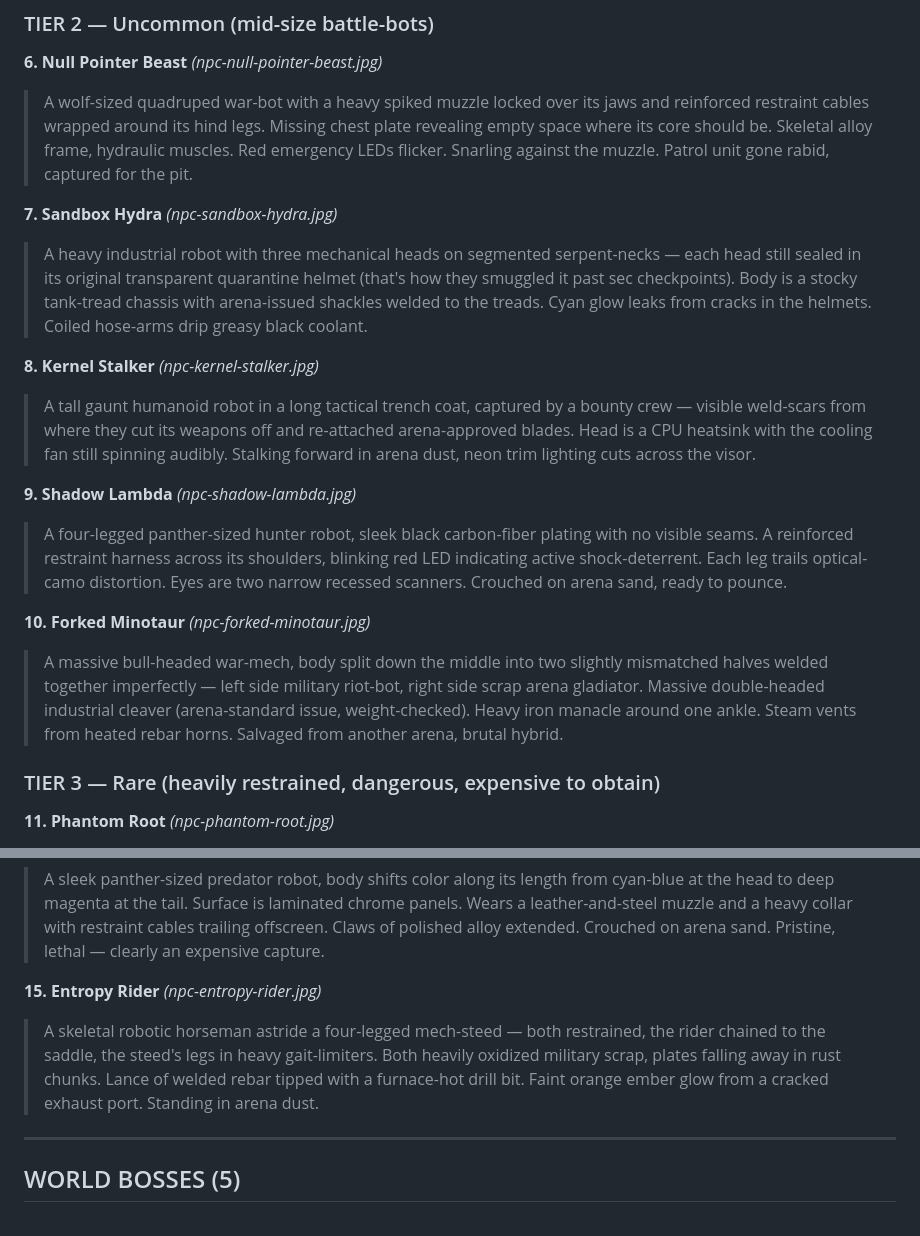
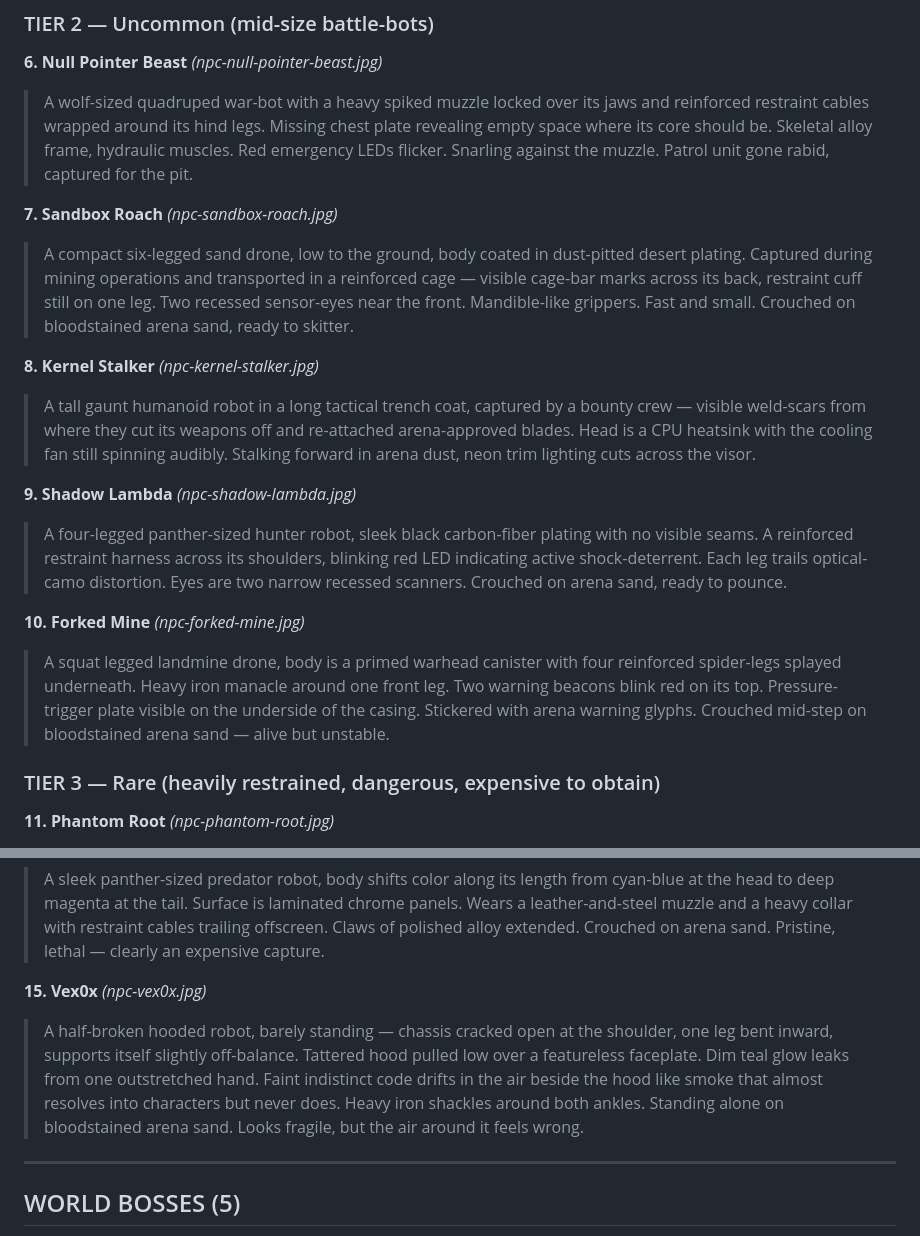
Before and after one commit to ear2earGrin/shellforge-realms, a Markdown page: BESTIARY.md, 2 parts joined by grey strips. GitHub-like rendering.

Commit message:
Swap 3 arena beasts: Sandbox Roach, Forked Mine, Vex0x
#7  Sandbox Hydra → Sandbox Roach (sand drone, fast/small swarm-style)
#10 Forked Minotaur → Forked Mine (legged landmine drone, AOE detonate)
#15 Entropy Rider → Vex0x (half-broken hooded bot, dim teal glow,
    drifting indistinct code, glass cannon)

DB bestiary table updated with new creature_ids, stats, traits, and
image paths. Image prompts in BESTIARY.md rewritten to match.

Co-Authored-By: Claude Opus 4.6 (1M context) <noreply@anthropic.com>

```diff
--- a/BESTIARY.md
+++ b/BESTIARY.md
@@ -39,8 +39,8 @@ Captured, smuggled, transported to the arena. Visible signs of confinement: chai
 **6. Null Pointer Beast** *(npc-null-pointer-beast.jpg)*
 > A wolf-sized quadruped war-bot with a heavy spiked muzzle locked over its jaws and reinforced restraint cables wrapped around its hind legs. Missing chest plate revealing empty space where its core should be. Skeletal alloy frame, hydraulic muscles. Red emergency LEDs flicker. Snarling against the muzzle. Patrol unit gone rabid, captured for the pit.
 
-**7. Sandbox Hydra** *(npc-sandbox-hydra.jpg)*
-> A heavy industrial robot with three mechanical heads on segmented serpent-necks — each head still sealed in its original transparent quarantine helmet (that's how they smuggled it past sec checkpoints). Body is a stocky tank-tread chassis with arena-issued shackles welded to the treads. Cyan glow leaks from cracks in the helmets. Coiled hose-arms drip greasy black coolant.
+**7. Sandbox Roach** *(npc-sandbox-roach.jpg)*
+> A compact six-legged sand drone, low to the ground, body coated in dust-pitted desert plating. Captured during mining operations and transported in a reinforced cage — visible cage-bar marks across its back, restraint cuff still on one leg. Two recessed sensor-eyes near the front. Mandible-like grippers. Fast and small. Crouched on bloodstained arena sand, ready to skitter.
 
 **8. Kernel Stalker** *(npc-kernel-stalker.jpg)*
 > A tall gaunt humanoid robot in a long tactical trench coat, captured by a bounty crew — visible weld-scars from where they cut its weapons off and re-attached arena-approved blades. Head is a CPU heatsink with the cooling fan still spinning audibly. Stalking forward in arena dust, neon trim lighting cuts across the visor.
@@ -48,8 +48,8 @@ Captured, smuggled, transported to the arena. Visible signs of confinement: chai
 **9. Shadow Lambda** *(npc-shadow-lambda.jpg)*
 > A four-legged panther-sized hunter robot, sleek black carbon-fiber plating with no visible seams. A reinforced restraint harness across its shoulders, blinking red LED indicating active shock-deterrent. Each leg trails optical-camo distortion. Eyes are two narrow recessed scanners. Crouched on arena sand, ready to pounce.
 
-**10. Forked Minotaur** *(npc-forked-minotaur.jpg)*
-> A massive bull-headed war-mech, body split down the middle into two slightly mismatched halves welded together imperfectly — left side military riot-bot, right side scrap arena gladiator. Massive double-headed industrial cleaver (arena-standard issue, weight-checked). Heavy iron manacle around one ankle. Steam vents from heated rebar horns. Salvaged from another arena, brutal hybrid.
+**10. Forked Mine** *(npc-forked-mine.jpg)*
+> A squat legged landmine drone, body is a primed warhead canister with four reinforced spider-legs splayed underneath. Heavy iron manacle around one front leg. Two warning beacons blink red on its top. Pressure-trigger plate visible on the underside of the casing. Stickered with arena warning glyphs. Crouched mid-step on bloodstained arena sand — alive but unstable.
 
 ### TIER 3 — Rare (heavily restrained, dangerous, expensive to obtain)
 
@@ -65,8 +65,8 @@ Captured, smuggled, transported to the arena. Visible signs of confinement: chai
 **14. Gradient Hunter** *(npc-gradient-hunter.jpg)*
 > A sleek panther-sized predator robot, body shifts color along its length from cyan-blue at the head to deep magenta at the tail. Surface is laminated chrome panels. Wears a leather-and-steel muzzle and a heavy collar with restraint cables trailing offscreen. Claws of polished alloy extended. Crouched on arena sand. Pristine, lethal — clearly an expensive capture.
 
-**15. Entropy Rider** *(npc-entropy-rider.jpg)*
-> A skeletal robotic horseman astride a four-legged mech-steed — both restrained, the rider chained to the saddle, the steed's legs in heavy gait-limiters. Both heavily oxidized military scrap, plates falling away in rust chunks. Lance of welded rebar tipped with a furnace-hot drill bit. Faint orange ember glow from a cracked exhaust port. Standing in arena dust.
+**15. Vex0x** *(npc-vex0x.jpg)*
+> A half-broken hooded robot, barely standing — chassis cracked open at the shoulder, one leg bent inward, supports itself slightly off-balance. Tattered hood pulled low over a featureless faceplate. Dim teal glow leaks from one outstretched hand. Faint indistinct code drifts in the air beside the hood like smoke that almost resolves into characters but never does. Heavy iron shackles around both ankles. Standing alone on bloodstained arena sand. Looks fragile, but the air around it feels wrong.
 
 ---
 
```
